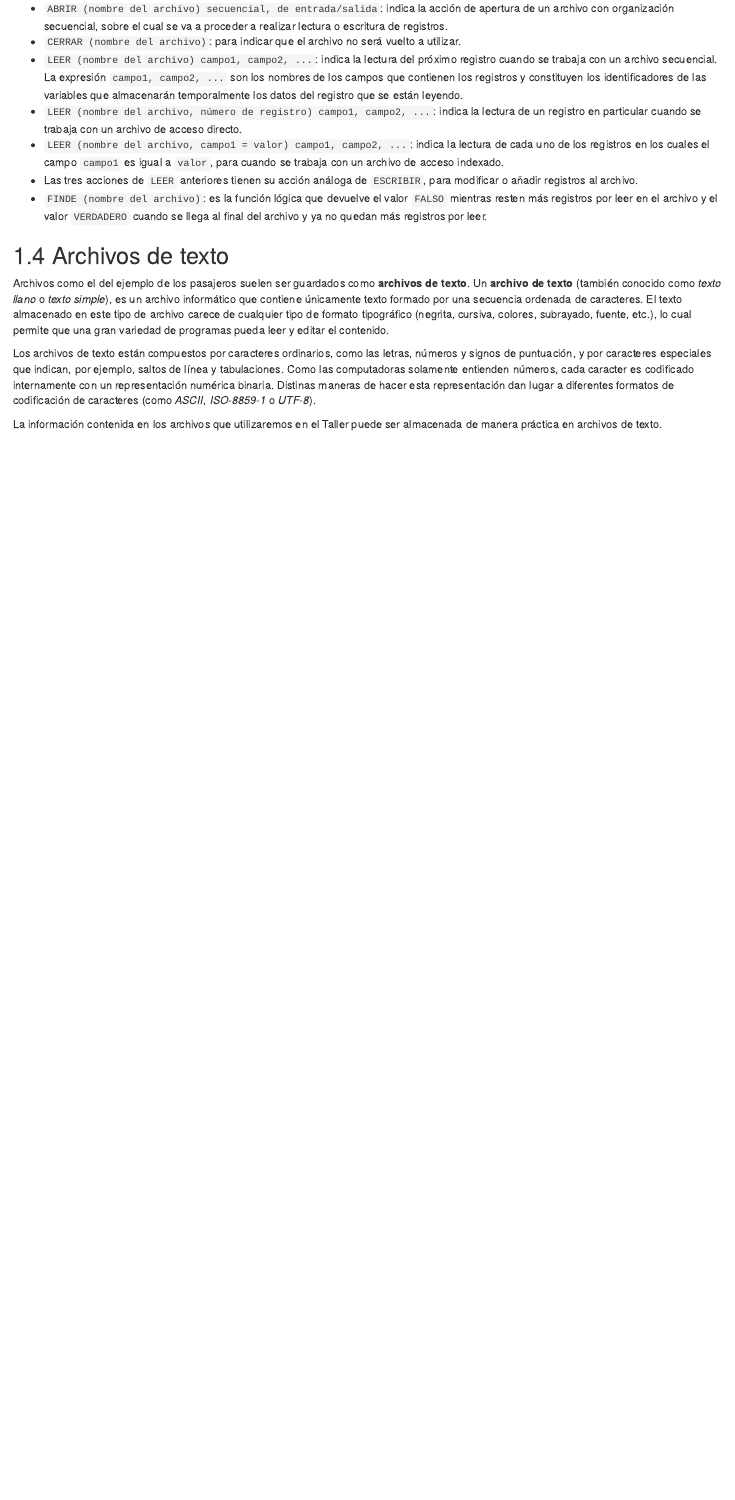
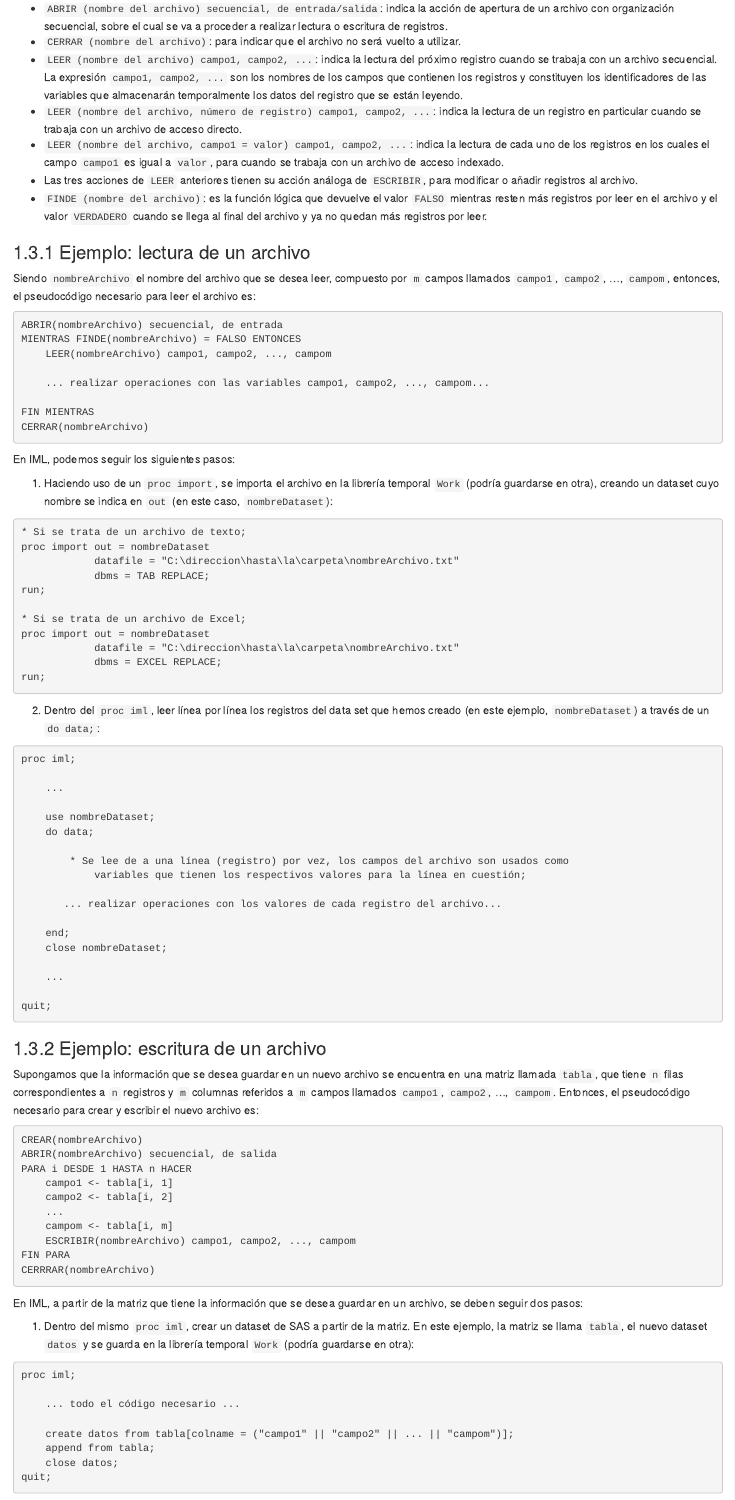
Before and after one commit to mpru/tdp_guia, an R Markdown document (07-Archivos.Rmd): the page in a window 1100 px wide, from 1710 px down. Rendered offline with R 4.5, knitr and Pandoc, with nearby package versions; drawn as R Markdown's standard HTML page in place of the format the file asks for.

Commit message:
agregar ej pseudocodigo e iml de lectura y escritrua de archivos

````diff
--- a/07-Archivos.Rmd
+++ b/07-Archivos.Rmd
@@ -78,3 +78,90 @@ Al escribir los algoritmos en pseudo-código, se puede hacer uso de las siguient
 - Las tres acciones de `LEER` anteriores tienen su acción análoga de `ESCRIBIR`, para modificar o añadir registros al archivo.
 - `FINDE (nombre del archivo)`: es la función lógica que devuelve el valor `FALSO` mientras resten más registros por leer en el archivo y el valor `VERDADERO` cuando se llega al final del archivo y ya no quedan más registros por leer.
 
+### Ejemplo: lectura de un archivo
+
+Siendo `nombreArchivo` el nombre del archivo que se desea leer, compuesto por `m` campos llamados `campo1`, `campo2`, ..., `campom`, entonces, el pseudocódigo necesario para leer el archivo es:
+
+```{r, tidy=T, eval=FALSE, highlight=FALSE, echo=TRUE}
+ABRIR(nombreArchivo) secuencial, de entrada
+MIENTRAS FINDE(nombreArchivo) = FALSO ENTONCES
+    LEER(nombreArchivo) campo1, campo2, ..., campom
+
+    ... realizar operaciones con las variables campo1, campo2, ..., campom...
+
+FIN MIENTRAS
+CERRAR(nombreArchivo)
+```
+
+En IML, podemos seguir los siguientes pasos:
+
+1. Haciendo uso de un `proc import`, se importa el archivo en la librería temporal `Work` (podría guardarse en otra), creando un dataset cuyo nombre se indica en `out` (en este caso, `nombreDataset`):
+
+```{r, tidy=T, eval=FALSE, highlight=FALSE, echo=TRUE}
+* Si se trata de un archivo de texto;
+proc import out = nombreDataset
+            datafile = "C:\direccion\hasta\la\carpeta\nombreArchivo.txt"
+            dbms = TAB REPLACE;
+run;
+
+* Si se trata de un archivo de Excel;
+proc import out = nombreDataset
+            datafile = "C:\direccion\hasta\la\carpeta\nombreArchivo.txt"
+            dbms = EXCEL REPLACE;
+run;
+```
+
+2. Dentro del `proc iml`, leer línea por línea los registros del data set que hemos creado (en este ejemplo, `nombreDataset`) a través de un `do data;`:
+
+```{r, tidy=T, eval=FALSE, highlight=FALSE, echo=TRUE}
+proc iml;
+
+    ...
+
+	use nombreDataset;
+	do data;
+
+        * Se lee de a una línea (registro) por vez, los campos del archivo son usados como
+	        variables que tienen los respectivos valores para la línea en cuestión;
+
+	   ... realizar operaciones con los valores de cada registro del archivo...
+
+	end;
+	close nombreDataset;
+
+    ...
+
+quit;
+```
+
+
+### Ejemplo: escritura de un archivo
+
+Supongamos que la información que se desea guardar en un nuevo archivo se encuentra en una matriz llamada `tabla`, que tiene `n` filas correspondientes a `n` registros y `m` columnas referidos a `m` campos llamados `campo1`, `campo2`, ..., `campom`. Entonces, el pseudocódigo necesario para crear y escribir el nuevo archivo es:
+
+```{r, tidy=T, eval=FALSE, highlight=FALSE, echo=TRUE}
+CREAR(nombreArchivo)
+ABRIR(nombreArchivo) secuencial, de salida
+PARA i DESDE 1 HASTA n HACER
+	campo1 <- tabla[i, 1]
+	campo2 <- tabla[i, 2]
+	...
+	campom <- tabla[i, m]
+	ESCRIBIR(nombreArchivo) campo1, campo2, ..., campom
+FIN PARA
+CERRRAR(nombreArchivo)
+```
+
+En IML, a partir de la matriz que tiene la información que se desea guardar en un archivo, se deben seguir dos pasos:
+
+1. Dentro del mismo `proc iml`, crear un dataset de SAS a partir de la matriz. En este ejemplo, la matriz se llama `tabla`, el nuevo dataset `datos` y se guarda en la librería temporal `Work` (podría guardarse en otra):
+
+```{r, tidy=T, eval=FALSE, highlight=FALSE, echo=TRUE}
+proc iml;
+
+    ... todo el código necesario ...
+
+	create datos from tabla[colname = ("campo1" || "campo2" || ... || "campom")];
+	append from tabla;
+	close datos;
+quit;
````
Also changed, not shown: index.Rmd (+1 -1 lines), docs/guia-tdp.tex, docs/search_index.json, 07-Archivos.Rmd (11 more changed lines), 14 other files.
